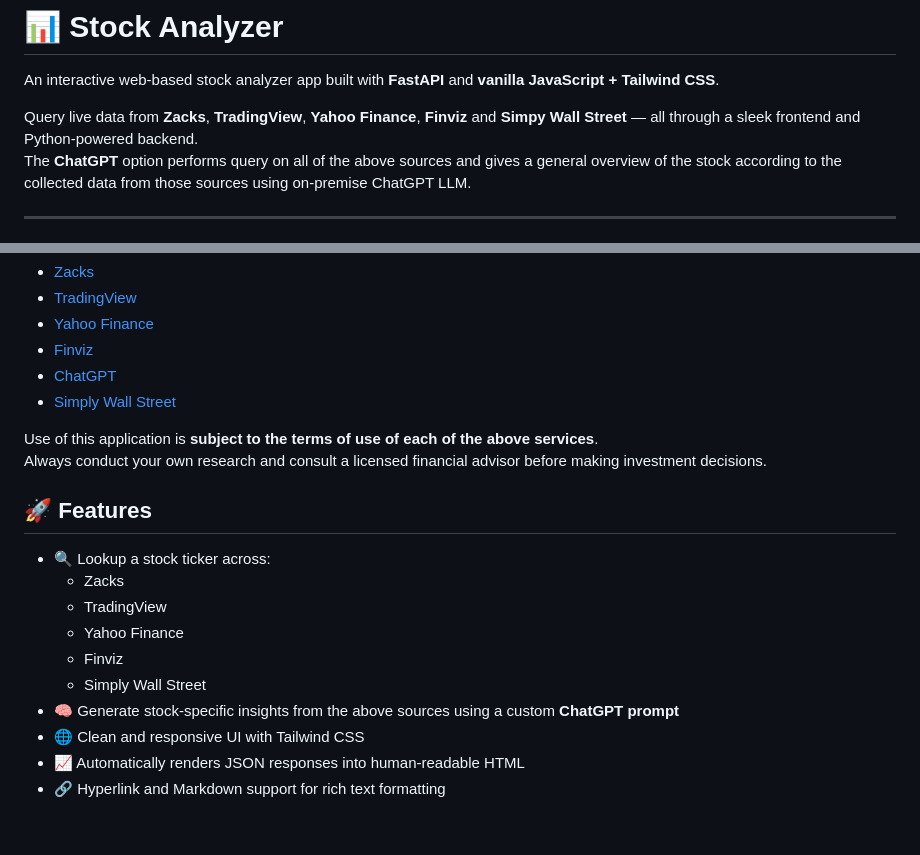
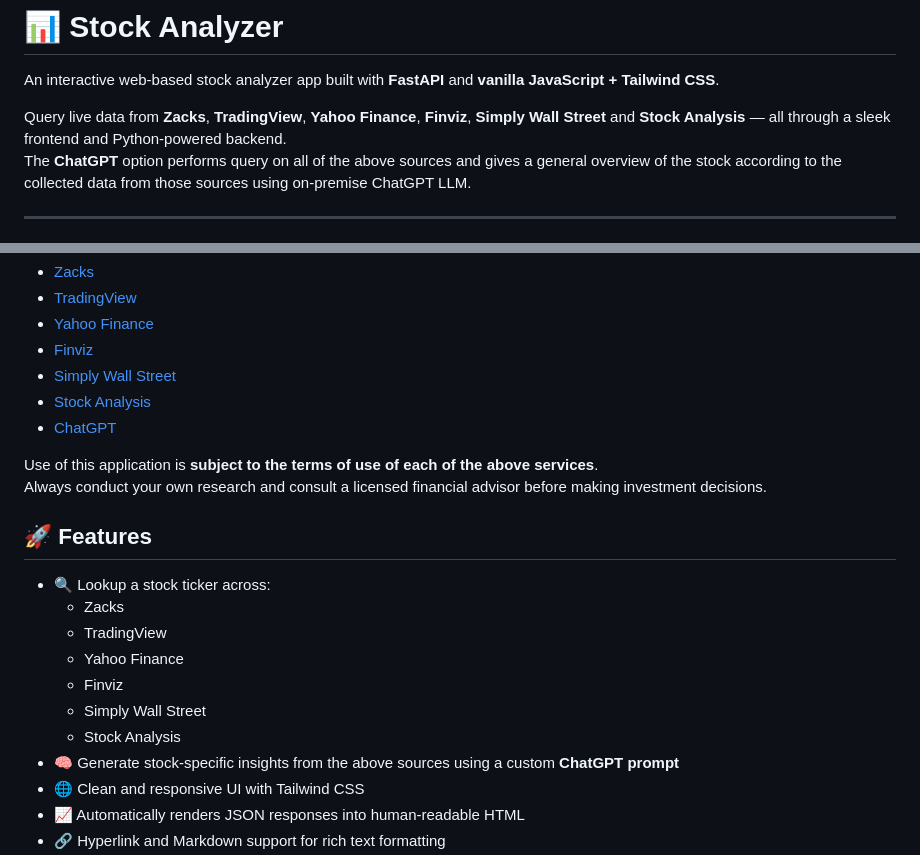
Before and after one commit to omerwer/Personal-projects, a Markdown page: python/stocks-analysis/README.md, 2 parts joined by grey strips. Drawn GitHub-style; blank space fills up the shorter version.

```diff
--- a/python/stocks-analysis/README.md
+++ b/python/stocks-analysis/README.md
@@ -2,7 +2,7 @@
 
 An interactive web-based stock analyzer app built with **FastAPI** and **vanilla JavaScript + Tailwind CSS**.
 
-Query live data from **Zacks**, **TradingView**, **Yahoo Finance**, **Finviz** and **Simpy Wall Street** — all through a sleek frontend and Python-powered backend.<br/>
+Query live data from **Zacks**, **TradingView**, **Yahoo Finance**, **Finviz**, **Simply Wall Street** and **Stock Analysis** — all through a sleek frontend and Python-powered backend.<br/>
 The **ChatGPT** option performs query on all of the above sources and gives a general overview of the stock according to the collected data from those sources using on-premise ChatGPT LLM.
 
 ---
@@ -23,8 +23,9 @@ All data is sourced from third-party services:
 - [TradingView](https://www.tradingview.com/)
 - [Yahoo Finance](https://finance.yahoo.com/)
 - [Finviz](https://finviz.com/)
+- [Simply Wall Street](https://simplywall.st/?view/)
+- [Stock Analysis](https://stockanalysis.com/)
 - [ChatGPT](https://openai.com/)
-- [Simply Wall Street](https://simplywall.st/?view/)
 
 Use of this application is **subject to the terms of use of each of the above services**.
 Always conduct your own research and consult a licensed financial advisor before making investment decisions.
@@ -39,6 +40,7 @@ Always conduct your own research and consult a licensed financial advisor before
   - Yahoo Finance
   - Finviz
   - Simply Wall Street
+  - Stock Analysis
 - 🧠 Generate stock-specific insights from the above sources using a custom **ChatGPT prompt**
 - 🌐 Clean and responsive UI with Tailwind CSS
 - 📈 Automatically renders JSON responses into human-readable HTML
```
